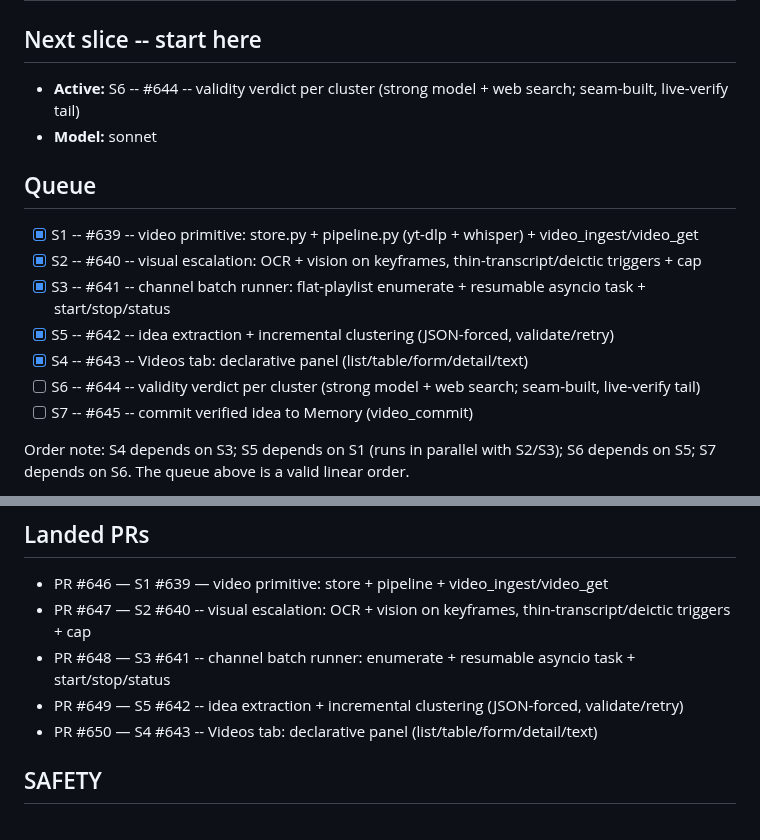
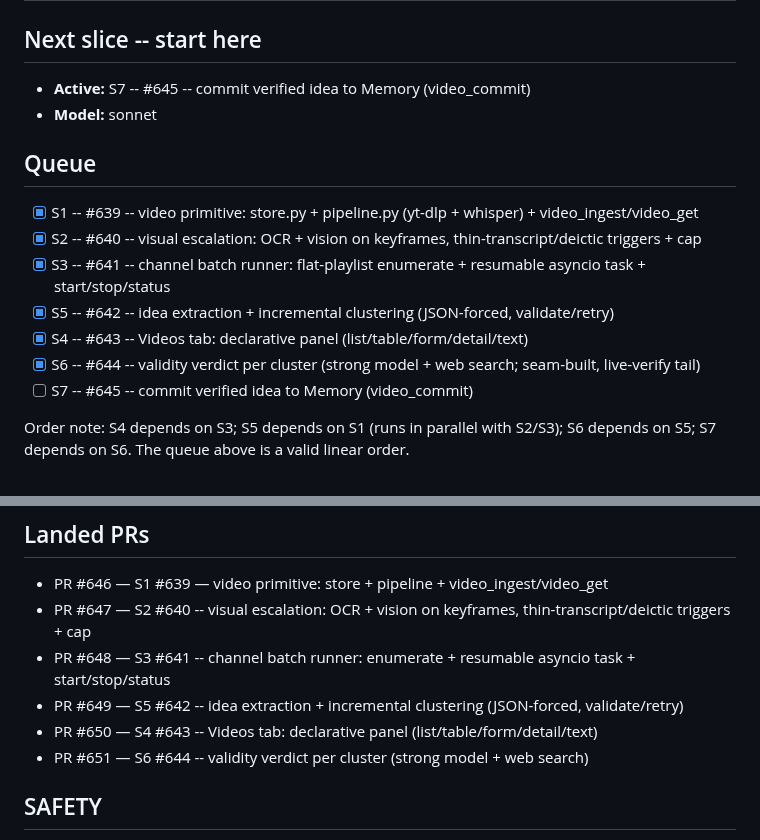
Before and after one commit to iggyghub/OpenMind, a Markdown page: VIDEO.md, 2 parts joined by grey strips. Drawn GitHub-style.

Commit message:
docs(video): tick S6 #644, activate S7 #645 in VIDEO.md

```diff
--- a/VIDEO.md
+++ b/VIDEO.md
@@ -11,7 +11,7 @@ framework (build the second kind's abstraction when it exists).
 
 ## Next slice -- start here
 
-- **Active:** S6 -- #644 -- validity verdict per cluster (strong model + web search; seam-built, live-verify tail)
+- **Active:** S7 -- #645 -- commit verified idea to Memory (video_commit)
 - **Model:** sonnet
 
 ## Queue
@@ -21,7 +21,7 @@ framework (build the second kind's abstraction when it exists).
 - [x] S3 -- #641 -- channel batch runner: flat-playlist enumerate + resumable asyncio task + start/stop/status
 - [x] S5 -- #642 -- idea extraction + incremental clustering (JSON-forced, validate/retry)
 - [x] S4 -- #643 -- Videos tab: declarative panel (list/table/form/detail/text)
-- [ ] S6 -- #644 -- validity verdict per cluster (strong model + web search; seam-built, live-verify tail)
+- [x] S6 -- #644 -- validity verdict per cluster (strong model + web search; seam-built, live-verify tail)
 - [ ] S7 -- #645 -- commit verified idea to Memory (video_commit)
 
 Order note: S4 depends on S3; S5 depends on S1 (runs in parallel with S2/S3);
@@ -37,6 +37,7 @@ slice, set the next entry's model on the `Model:` line above.
 - PR #648 — S3 #641 -- channel batch runner: enumerate + resumable asyncio task + start/stop/status
 - PR #649 — S5 #642 -- idea extraction + incremental clustering (JSON-forced, validate/retry)
 - PR #650 — S4 #643 -- Videos tab: declarative panel (list/table/form/detail/text)
+- PR #651 — S6 #644 -- validity verdict per cluster (strong model + web search)
 
 ## SAFETY
 
```
